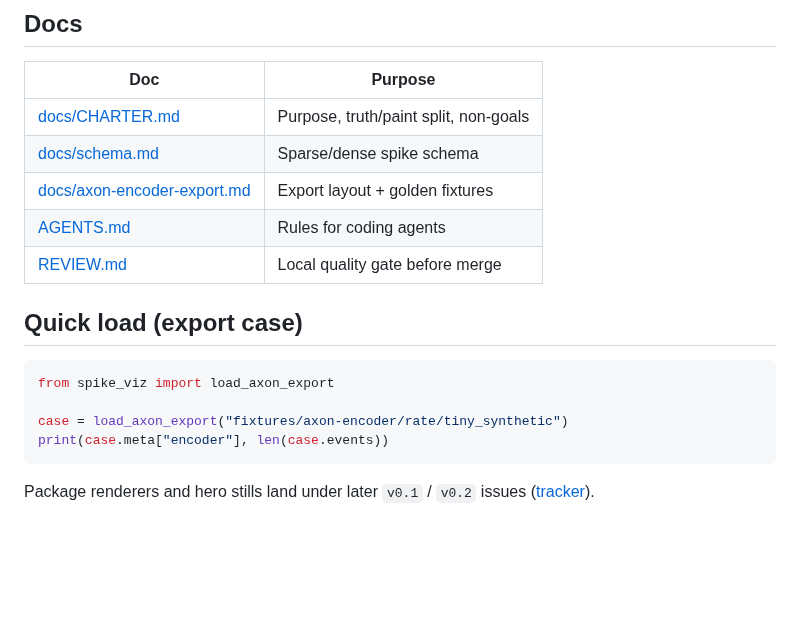
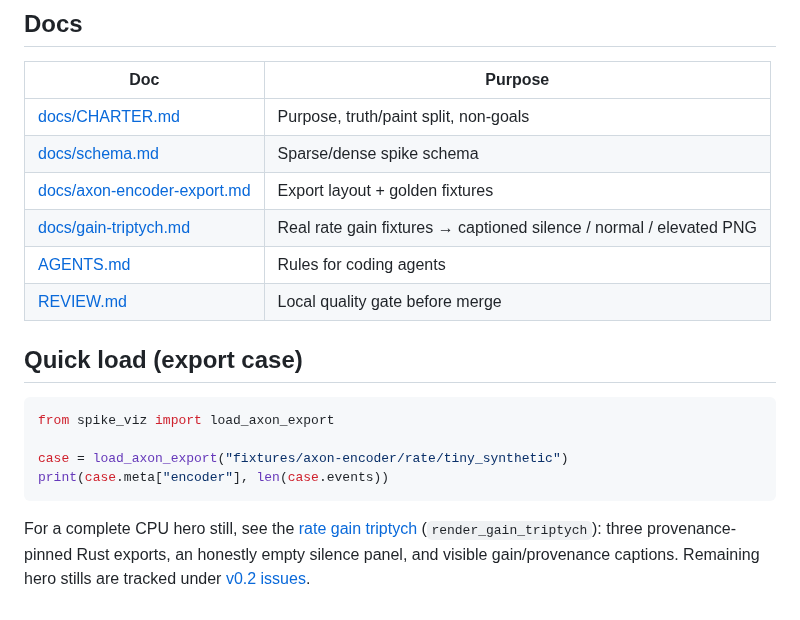
Before and after one commit to rmems/spike-viz, a Markdown page: README.md, the part around the change. Drawn GitHub-style; blank space fills up the shorter version.

````diff
--- a/README.md
+++ b/README.md
@@ -32,6 +32,7 @@ pytest -q
 | [docs/CHARTER.md](docs/CHARTER.md) | Purpose, truth/paint split, non-goals |
 | [docs/schema.md](docs/schema.md) | Sparse/dense spike schema |
 | [docs/axon-encoder-export.md](docs/axon-encoder-export.md) | Export layout + golden fixtures |
+| [docs/gain-triptych.md](docs/gain-triptych.md) | Real rate gain fixtures → captioned silence / normal / elevated PNG |
 | [AGENTS.md](AGENTS.md) | Rules for coding agents |
 | [REVIEW.md](REVIEW.md) | Local quality gate before merge |
 
@@ -44,5 +45,7 @@ case = load_axon_export("fixtures/axon-encoder/rate/tiny_synthetic")
 print(case.meta["encoder"], len(case.events))
 ```
 
-Package renderers and hero stills land under later `v0.1` / `v0.2` issues
-([tracker](https://github.com/rmems/spike-viz/issues)).
+For a complete CPU hero still, see the [rate gain triptych](docs/gain-triptych.md)
+(`render_gain_triptych`): three provenance-pinned Rust exports, an honestly empty
+silence panel, and visible gain/provenance captions. Remaining hero stills are
+tracked under [v0.2 issues](https://github.com/rmems/spike-viz/issues).
````
Also changed, not shown: docs/axon-encoder-export.md (+5 -2 lines), docs/gain-triptych.md (added, +90 -0 lines), docs/images/gain-triptych.png (added), 15 other files.
